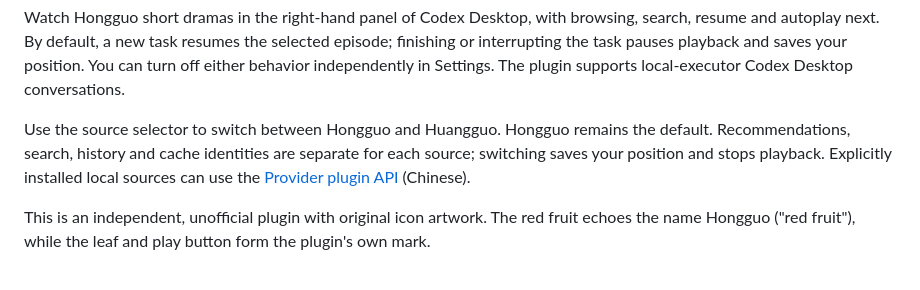
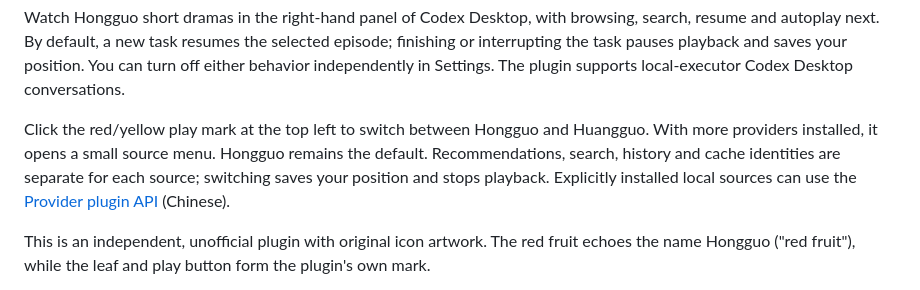
Before and after one commit to mreasonyang/codex-hongguo, a Markdown page: README.en.md, the part around the change. Rendered like a GitHub page.

Commit message:
fix: replace source dropdown with compact icon switch

```diff
--- a/README.en.md
+++ b/README.en.md
@@ -13,7 +13,7 @@
 
 Watch Hongguo short dramas in the right-hand panel of Codex Desktop, with browsing, search, resume and autoplay next. By default, a new task resumes the selected episode; finishing or interrupting the task pauses playback and saves your position. You can turn off either behavior independently in Settings. The plugin supports local-executor Codex Desktop conversations.
 
-Use the source selector to switch between Hongguo and Huangguo. Hongguo remains the default. Recommendations, search, history and cache identities are separate for each source; switching saves your position and stops playback. Explicitly installed local sources can use the [Provider plugin API](docs/providers.md) (Chinese).
+Click the red/yellow play mark at the top left to switch between Hongguo and Huangguo. With more providers installed, it opens a small source menu. Hongguo remains the default. Recommendations, search, history and cache identities are separate for each source; switching saves your position and stops playback. Explicitly installed local sources can use the [Provider plugin API](docs/providers.md) (Chinese).
 
 This is an independent, unofficial plugin with original icon artwork. The red fruit echoes the name Hongguo ("red fruit"), while the leaf and play button form the plugin's own mark.
 
```
Also changed, not shown: CONTRIBUTING.md (+1 -1 lines), README.md (+1 -1 lines), docs/audits/2026-11-08-source-switch-ui/hongguo-light.png (added), docs/audits/2026-11-08-source-switch-ui/huangguo-dark.png (added), docs/audits/2026-11-08-source-switch-ui/huangguo-light.png (added), docs/audits/2026-11-08-source-switch-ui/provider-menu.png (added), 9 other files.
